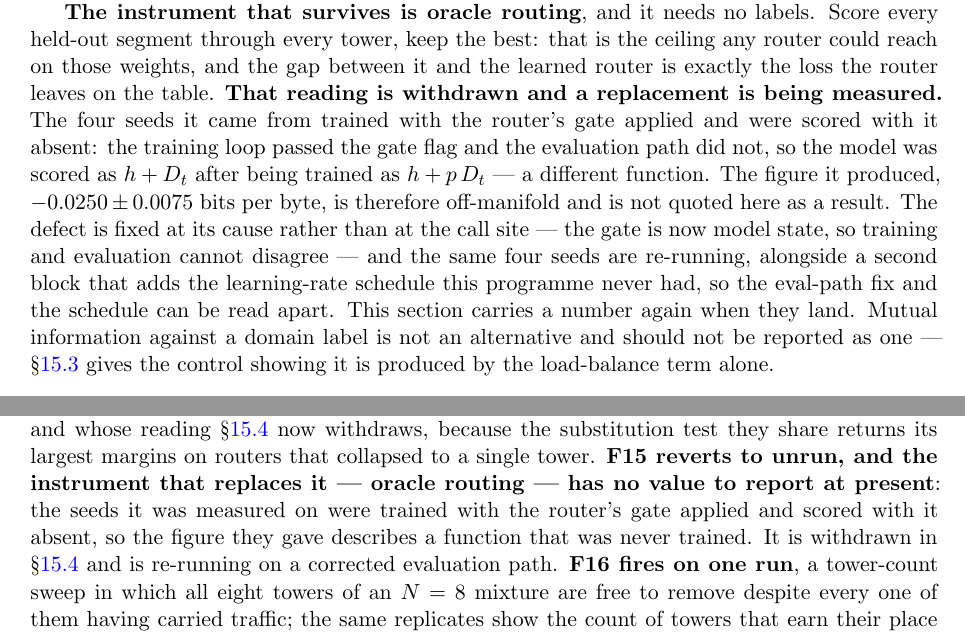
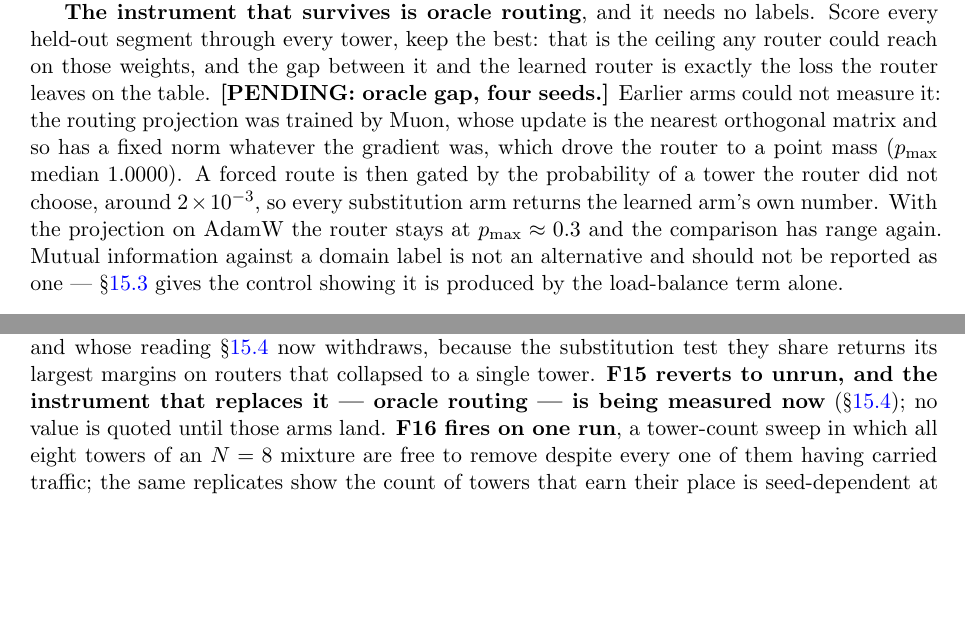
Before and after one commit to Wingie/psychohistory, a LaTeX paper (logos.tex): two parts of pages 51 and 63 of 68 before the commit and two parts of pages 51 and 62 of 67 after it, joined at a grey line, cut so that both start at the same text, the shorter picture padded with empty space. Compiled offline with pdfLaTeX.

Commit message:
Replace the oracle withdrawal narration with a placeholder
The paper is unpublished, so there is no reading in circulation to withdraw --
only a draft with a wrong number in it. Ten lines explaining why a number that
was never published is being replaced is bookkeeping written for an audience
that does not exist, and it is the second time this kind of scaffolding has been
asked for and removed.

What remains is one sentence naming the cause, because it is the reason the
measurement is worth trusting this time: the routing projection was on Muon,
whose update is the nearest orthogonal matrix and so has a fixed norm whatever
the gradient was, which drove the router to a point mass and made every
substitution arm return the learned arm's own number. The defect itself is
recorded where it prevents recurrence -- muon._is_router, MixtureOfTowers,
tests/test_argv_isolation.py -- not in the paper.

67 pages, 0 undefined references. Twelve withdrawal markers remain elsewhere in
the text; they go when the measurements that replace them land.

Co-Authored-By: Claudistrator <savetheplanet@agentosaurus.com>

```diff
--- a/logos.tex
+++ b/logos.tex
@@ -1066,7 +1066,7 @@ F15 and F16 were run on a trained checkpoint and reported as not firing, on a su
 
 \textbf{The substitution margin measures proximity to router collapse, not specialisation.} Six arms now share the instrument, and the two whose routers collapsed onto a single tower --- mutual information exactly zero, routing entropy exactly zero --- return the two largest margins in the set, $+0.5826$ and $+2.4591$. The mechanism is mechanical: under collapse most towers were never trained, so randomising the assignment routes most of the evaluation into untrained weights, and the model's own loss measures that damage rather than the value of routing. Among healthy routers the margin is not merely uninformative but unstable, spanning $+0.0721$ to $+0.3195$ across four seeds of one configuration --- fourteen times the spread of the loss itself. F16 fails the same way: a tower's disable cost tracks whether it received traffic during training.
 
-\textbf{The instrument that survives is oracle routing}, and it needs no labels. Score every held-out segment through every tower, keep the best: that is the ceiling any router could reach on those weights, and the gap between it and the learned router is exactly the loss the router leaves on the table. \textbf{That reading is withdrawn and a replacement is being measured.} The four seeds it came from trained with the router's gate applied and were scored with it absent: the training loop passed the gate flag and the evaluation path did not, so the model was scored as $h + D_t$ after being trained as $h + p\,D_t$ --- a different function. The figure it produced, $-0.0250 \pm 0.0075$ bits per byte, is therefore off-manifold and is not quoted here as a result. The defect is fixed at its cause rather than at the call site --- the gate is now model state, so training and evaluation cannot disagree --- and the same four seeds are re-running, alongside a second block that adds the learning-rate schedule this programme never had, so the eval-path fix and the schedule can be read apart. This section carries a number again when they land. Mutual information against a domain label is not an alternative and should not be reported as one --- \S\ref{sec:threeway} gives the control showing it is produced by the load-balance term alone.
+\textbf{The instrument that survives is oracle routing}, and it needs no labels. Score every held-out segment through every tower, keep the best: that is the ceiling any router could reach on those weights, and the gap between it and the learned router is exactly the loss the router leaves on the table. \textbf{[PENDING: oracle gap, four seeds.]} Earlier arms could not measure it: the routing projection was trained by Muon, whose update is the nearest orthogonal matrix and so has a fixed norm whatever the gradient was, which drove the router to a point mass ($p_{\max}$ median $1.0000$). A forced route is then gated by the probability of a tower the router did not choose, around $2\times10^{-3}$, so every substitution arm returns the learned arm's own number. With the projection on AdamW the router stays at $p_{\max}\approx0.3$ and the comparison has range again. Mutual information against a domain label is not an alternative and should not be reported as one --- \S\ref{sec:threeway} gives the control showing it is produced by the load-balance term alone.
 
 \paragraph{Why none of this is evidence about the architecture.} Every arm above ran at \textbf{$0.68$ epochs}. Mixture specialisation arises from capacity pressure \emph{at convergence}: a model that has converged and still cannot fit its data has a reason to divide labour, because division of labour is then the loss-minimising configuration. A model that has not converged has no such reason --- it is early, not capacity-bound, and additional towers are capacity it is not yet using. The measurements were taken in a regime where the phenomenon under test cannot appear.
 
@@ -1153,7 +1153,7 @@ That is also where the tower architecture stops being an accounting convenience,
 
 One last thing about status, stated here because the abstract states it and the two should not disagree. The machine this paper specifies is not buildable at any budget behind this work, and the larger configurations it reasons about are further away still. That is not a hedge and it is not an apology, because it is the same sentence as the paper's own conclusion: if the binding quantity at the top of the ladder is observation bandwidth rather than parameters, then an unreachable rung is not merely unaffordable, it is the wrong thing to be reaching for. What remains reachable is the part that was going to carry the information anyway. The composition-gap curve $\Delta(N)$ from about 1B to 70B is measurable on hardware that exists here, it is falsifier F2's own quantity evaluated where it can be evaluated, and it is useful in both directions: it tells an operator with a frontier budget whether modular composition holds at scale, or it tells them not to spend the run. F9 and the other consumer-accelerator falsifiers are reachable. F12 needs no accelerator; F11 was thought not to and does, for the reason \S\ref{sec:f11run} gives, and it has been run on the hardware that exists here. That is the programme, and none of it waits on the 14T ensemble.
 
-Almost nothing here is a result. It is a specification with its arithmetic checked, its citations audited against primary sources, its weakest components relocated or withdrawn, and sixteen falsifiers stated with the hardware each requires. Ten of them fit on a desktop and one needs no accelerator. The exception is \S\ref{sec:measured}, which reports the three falsifiers that have been run: two ways of asking F11's question are dead, a third survives on four programming languages at $1.7\times10^{7}$ parameters and has since been applied to the five reference domains (\S\ref{sec:f11five}), where complete separation failed; and F15 and F16, which were reported as not firing on one trained checkpoint and whose reading \S\ref{sec:f15f16} now withdraws, because the substitution test they share returns its largest margins on routers that collapsed to a single tower. \textbf{F15 reverts to unrun, and the instrument that replaces it --- oracle routing --- has no value to report at present}: the seeds it was measured on were trained with the router's gate applied and scored with it absent, so the figure they gave describes a function that was never trained. It is withdrawn in \S\ref{sec:f15f16} and is re-running on a corrected evaluation path. \textbf{F16 fires on one run}, a tower-count sweep in which all eight towers of an $N=8$ mixture are free to remove despite every one of them having carried traffic; the same replicates show the count of towers that earn their place is seed-dependent at $N=4$, taking the values $2$, $3$ and $4$, so that firing is a reading on its run and not a discharge. A full training run has not been reached. The architecture itself remains untrained and unserved at every scale, and the measurements are instruments for the falsifiers rather than instances of the machine.
+Almost nothing here is a result. It is a specification with its arithmetic checked, its citations audited against primary sources, its weakest components relocated or withdrawn, and sixteen falsifiers stated with the hardware each requires. Ten of them fit on a desktop and one needs no accelerator. The exception is \S\ref{sec:measured}, which reports the three falsifiers that have been run: two ways of asking F11's question are dead, a third survives on four programming languages at $1.7\times10^{7}$ parameters and has since been applied to the five reference domains (\S\ref{sec:f11five}), where complete separation failed; and F15 and F16, which were reported as not firing on one trained checkpoint and whose reading \S\ref{sec:f15f16} now withdraws, because the substitution test they share returns its largest margins on routers that collapsed to a single tower. \textbf{F15 reverts to unrun, and the instrument that replaces it --- oracle routing --- is being measured now} (\S\ref{sec:f15f16}); no value is quoted until those arms land. \textbf{F16 fires on one run}, a tower-count sweep in which all eight towers of an $N=8$ mixture are free to remove despite every one of them having carried traffic; the same replicates show the count of towers that earn their place is seed-dependent at $N=4$, taking the values $2$, $3$ and $4$, so that firing is a reading on its run and not a discharge. A full training run has not been reached. The architecture itself remains untrained and unserved at every scale, and the measurements are instruments for the falsifiers rather than instances of the machine.
 
 \subsection*{AI contribution declaration}
 
```
